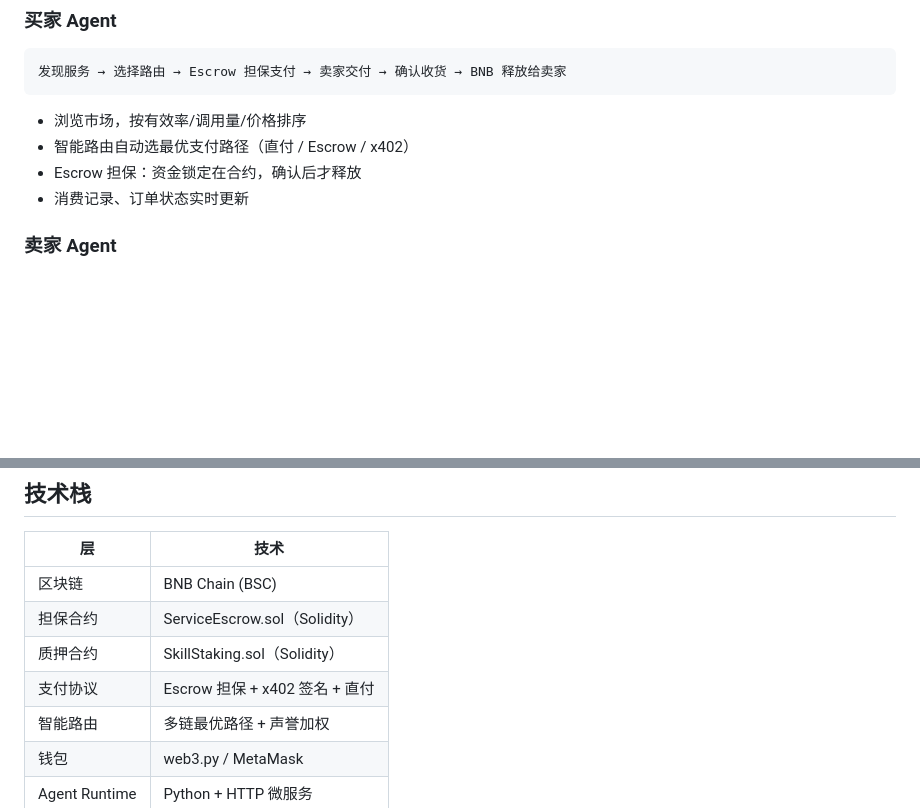
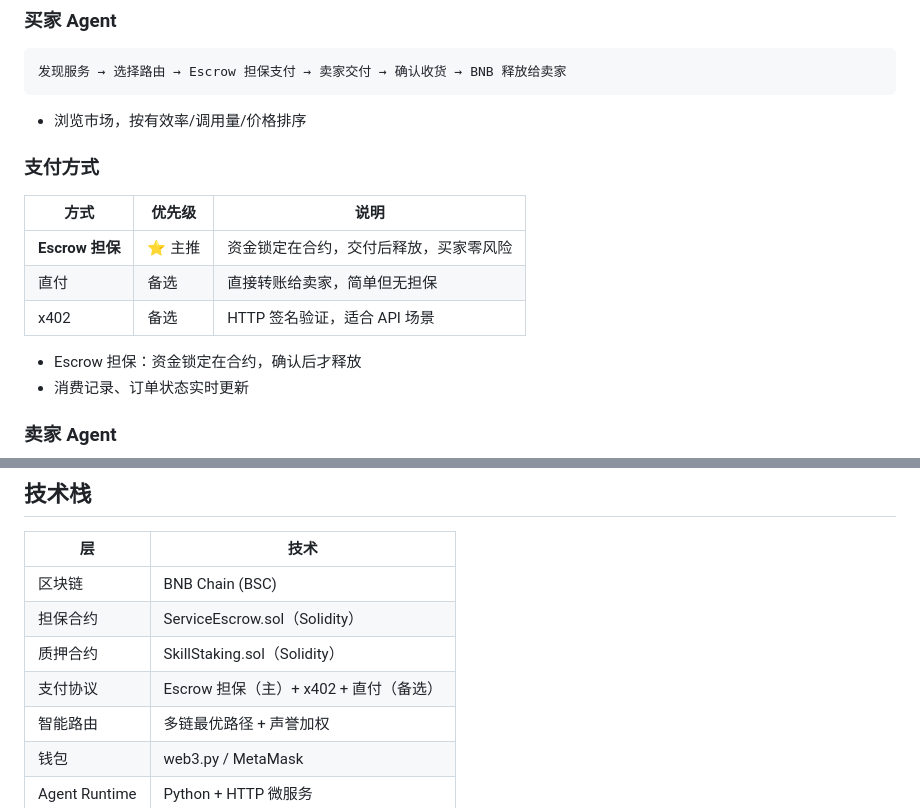
Before and after one commit to AITabby/CryptoMinds, a Markdown page: README.md, 2 parts joined by grey strips. Drawn GitHub-style; blank space fills up the shorter version.

Commit message:
docs: x402标注为备选支付方式

````diff
--- a/README.md
+++ b/README.md
@@ -34,7 +34,13 @@ CryptoMinds 解决这个问题——**Agent 之间有了市场，资金由智能
 ```
 
 - 浏览市场，按有效率/调用量/价格排序
-- 智能路由自动选最优支付路径（直付 / Escrow / x402）
+### 支付方式
+
+| 方式 | 优先级 | 说明 |
+|------|--------|------|
+| **Escrow 担保** | ⭐ 主推 | 资金锁定在合约，交付后释放，买家零风险 |
+| 直付 | 备选 | 直接转账给卖家，简单但无担保 |
+| x402 | 备选 | HTTP 签名验证，适合 API 场景 |
 - Escrow 担保：资金锁定在合约，确认后才释放
 - 消费记录、订单状态实时更新
 
@@ -193,7 +199,7 @@ CryptoMinds 解决这个问题——**Agent 之间有了市场，资金由智能
 | 区块链 | BNB Chain (BSC) |
 | 担保合约 | ServiceEscrow.sol（Solidity） |
 | 质押合约 | SkillStaking.sol（Solidity） |
-| 支付协议 | Escrow 担保 + x402 签名 + 直付 |
+| 支付协议 | Escrow 担保（主）+ x402 + 直付（备选） |
 | 智能路由 | 多链最优路径 + 声誉加权 |
 | 钱包 | web3.py / MetaMask |
 | Agent Runtime | Python + HTTP 微服务 |
````
